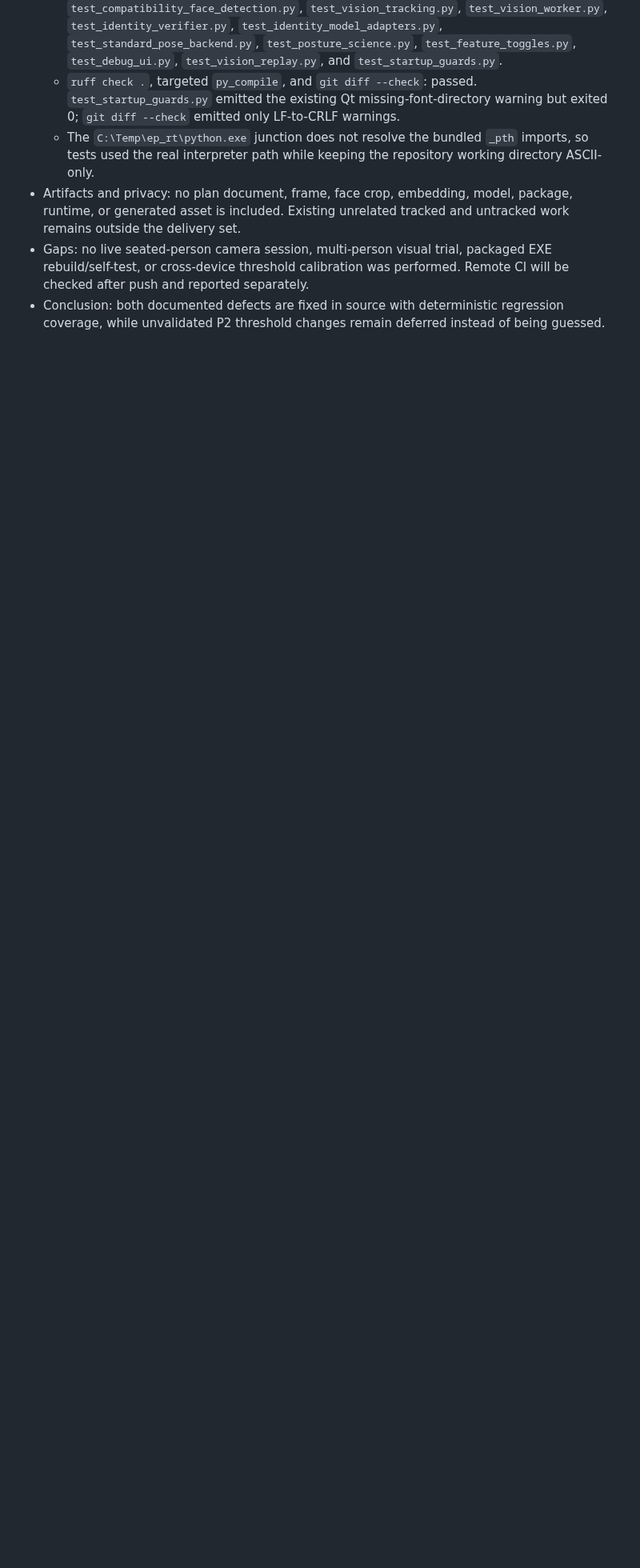
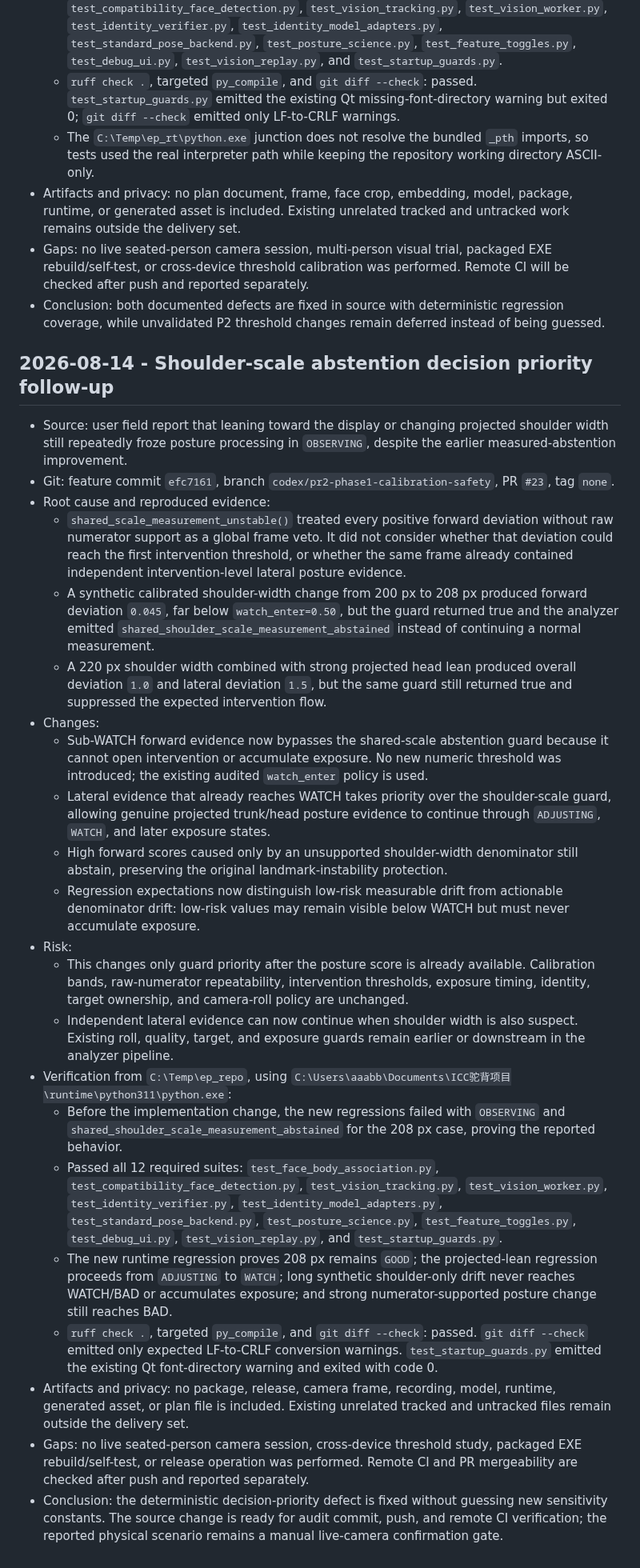
Before and after one commit to NOVVLA/EchoPosture, a Markdown page: DEVELOPMENT_LOG.md, the part around the change. Shown at 80% size. Drawn GitHub-style; blank space fills up the shorter version.

Commit message:
docs(audit): record shoulder guard follow-up

```diff
--- a/DEVELOPMENT_LOG.md
+++ b/DEVELOPMENT_LOG.md
@@ -2058,3 +2058,54 @@
   cross-device threshold calibration was performed. Remote CI will be checked after push and reported separately.
 - Conclusion: both documented defects are fixed in source with deterministic regression coverage, while unvalidated
   P2 threshold changes remain deferred instead of being guessed.
+
+## 2026-08-14 - Shoulder-scale abstention decision priority follow-up
+
+- Source: user field report that leaning toward the display or changing projected shoulder width still repeatedly
+  froze posture processing in `OBSERVING`, despite the earlier measured-abstention improvement.
+- Git: feature commit `efc7161`, branch `codex/pr2-phase1-calibration-safety`, PR `#23`, tag `none`.
+- Root cause and reproduced evidence:
+  - `shared_scale_measurement_unstable()` treated every positive forward deviation without raw numerator support as a
+    global frame veto. It did not consider whether that deviation could reach the first intervention threshold, or
+    whether the same frame already contained independent intervention-level lateral posture evidence.
+  - A synthetic calibrated shoulder-width change from 200 px to 208 px produced forward deviation `0.045`, far below
+    `watch_enter=0.50`, but the guard returned true and the analyzer emitted
+    `shared_shoulder_scale_measurement_abstained` instead of continuing a normal measurement.
+  - A 220 px shoulder width combined with strong projected head lean produced overall deviation `1.0` and lateral
+    deviation `1.5`, but the same guard still returned true and suppressed the expected intervention flow.
+- Changes:
+  - Sub-WATCH forward evidence now bypasses the shared-scale abstention guard because it cannot open intervention or
+    accumulate exposure. No new numeric threshold was introduced; the existing audited `watch_enter` policy is used.
+  - Lateral evidence that already reaches WATCH takes priority over the shoulder-scale guard, allowing genuine
+    projected trunk/head posture evidence to continue through `ADJUSTING`, `WATCH`, and later exposure states.
+  - High forward scores caused only by an unsupported shoulder-width denominator still abstain, preserving the
+    original landmark-instability protection.
+  - Regression expectations now distinguish low-risk measurable drift from actionable denominator drift: low-risk
+    values may remain visible below WATCH but must never accumulate exposure.
+- Risk:
+  - This changes only guard priority after the posture score is already available. Calibration bands, raw-numerator
+    repeatability, intervention thresholds, exposure timing, identity, target ownership, and camera-roll policy are
+    unchanged.
+  - Independent lateral evidence can now continue when shoulder width is also suspect. Existing roll, quality,
+    target, and exposure guards remain earlier or downstream in the analyzer pipeline.
+- Verification from `C:\Temp\ep_repo`, using
+  `C:\Users\aaabb\Documents\ICC驼背项目\runtime\python311\python.exe`:
+  - Before the implementation change, the new regressions failed with `OBSERVING` and
+    `shared_shoulder_scale_measurement_abstained` for the 208 px case, proving the reported behavior.
+  - Passed all 12 required suites: `test_face_body_association.py`, `test_compatibility_face_detection.py`,
+    `test_vision_tracking.py`, `test_vision_worker.py`, `test_identity_verifier.py`,
+    `test_identity_model_adapters.py`, `test_standard_pose_backend.py`, `test_posture_science.py`,
+    `test_feature_toggles.py`, `test_debug_ui.py`, `test_vision_replay.py`, and `test_startup_guards.py`.
+  - The new runtime regression proves 208 px remains `GOOD`; the projected-lean regression proceeds from
+    `ADJUSTING` to `WATCH`; long synthetic shoulder-only drift never reaches WATCH/BAD or accumulates exposure; and
+    strong numerator-supported posture change still reaches BAD.
+  - `ruff check .`, targeted `py_compile`, and `git diff --check`: passed. `git diff --check` emitted only expected
+    LF-to-CRLF conversion warnings. `test_startup_guards.py` emitted the existing Qt font-directory warning and exited
+    with code 0.
+- Artifacts and privacy: no package, release, camera frame, recording, model, runtime, generated asset, or plan file is
+  included. Existing unrelated tracked and untracked files remain outside the delivery set.
+- Gaps: no live seated-person camera session, cross-device threshold study, packaged EXE rebuild/self-test, or release
+  operation was performed. Remote CI and PR mergeability are checked after push and reported separately.
+- Conclusion: the deterministic decision-priority defect is fixed without guessing new sensitivity constants. The
+  source change is ready for audit commit, push, and remote CI verification; the reported physical scenario remains a
+  manual live-camera confirmation gate.
```
